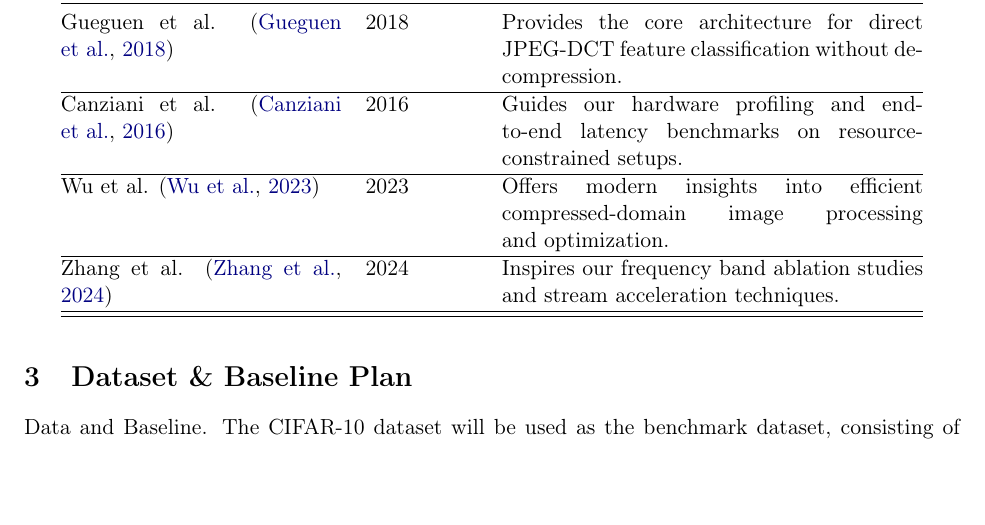
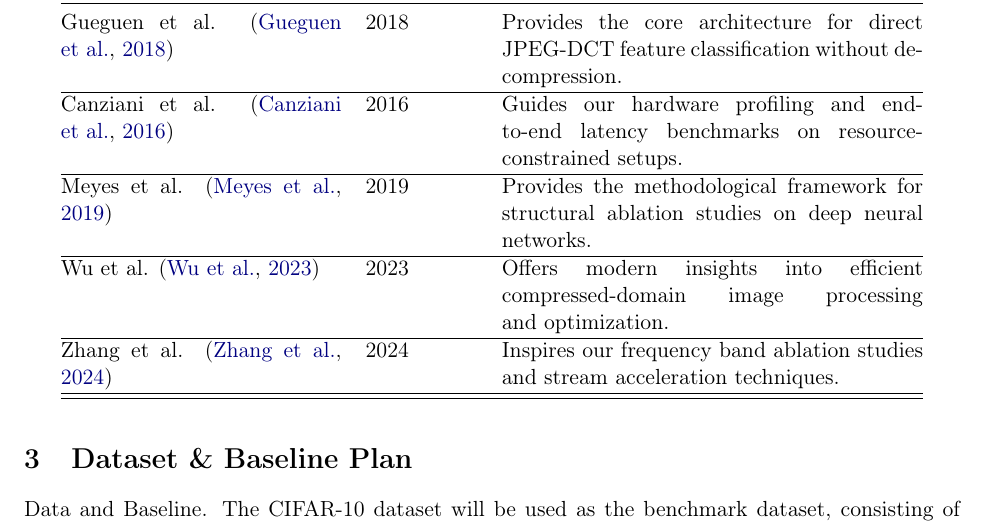
Before and after one commit to Habiba1998/Compressed-Domain-Image-Classification, a LaTeX paper (milestones/m1/report.tex): part of page 2 of 9, cut so that both start at the same text, the shorter picture padded with empty space. Compiled offline with pdfLaTeX.

Commit message:
Update report.tex
add a reference

```diff
--- a/milestones/m1/report.tex
+++ b/milestones/m1/report.tex
@@ -77,6 +77,7 @@ In addition to foundational works, recent literature from 2023 and 2024—such a
 \midrule
 Gueguen et al. \citep{gueguen2018faster} & 2018 & Provides the core architecture for direct JPEG-DCT feature classification without decompression. \\ \hline
 Canziani et al. \citep{canziani2016analysis} & 2016 & Guides our hardware profiling and end-to-end latency benchmarks on resource-constrained setups. \\ \hline
+Meyes et al. \citep{meyes2019ablation} & 2019 & Provides the methodological framework for structural ablation studies on deep neural networks. \\ \hline
 Wu et al. \citep{wu2023efficient} & 2023 & Offers modern insights into efficient compressed-domain image processing and optimization. \\ \hline
 Zhang et al. \citep{zhang2024accelerating} & 2024 & Inspires our frequency band ablation studies and stream acceleration techniques. \\ \hline
 \bottomrule
```
